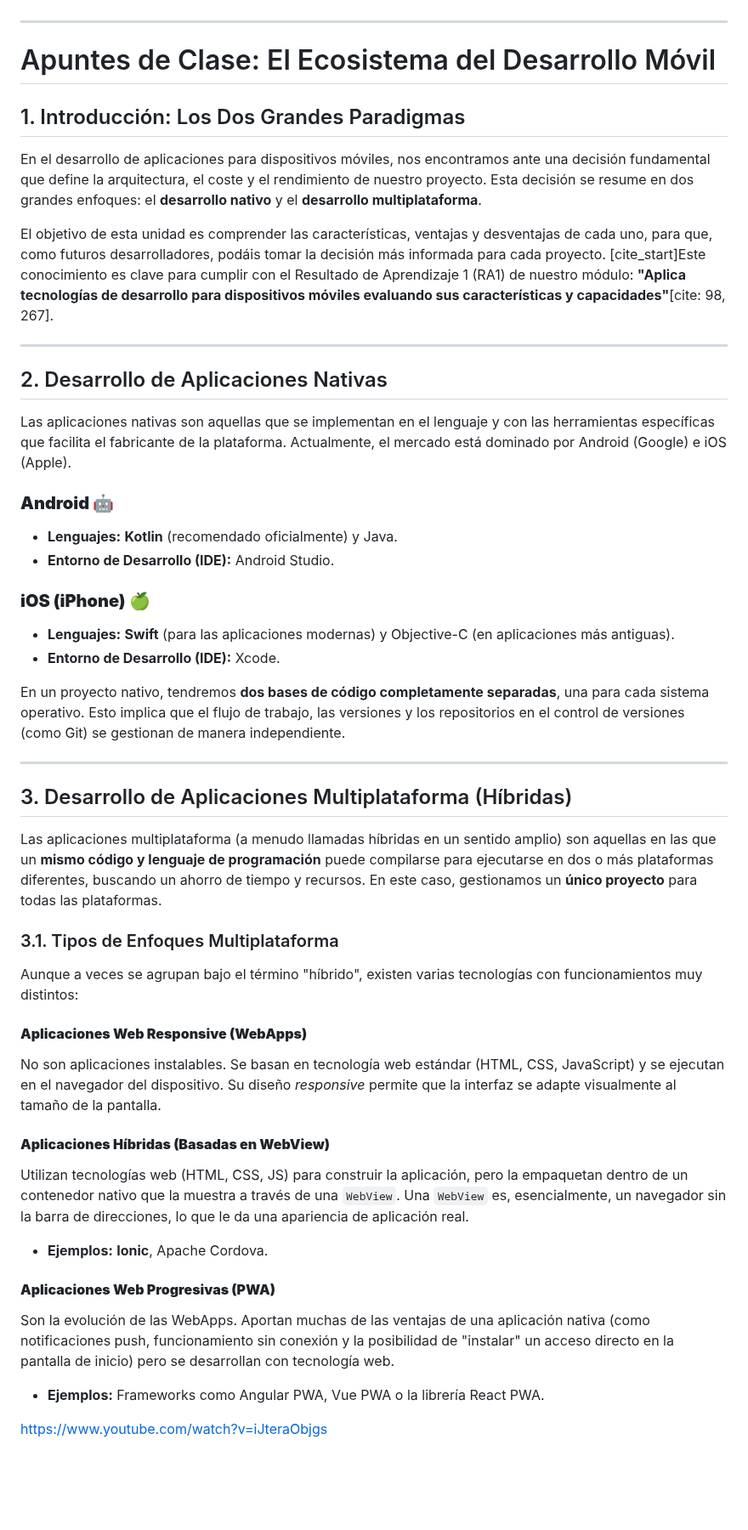
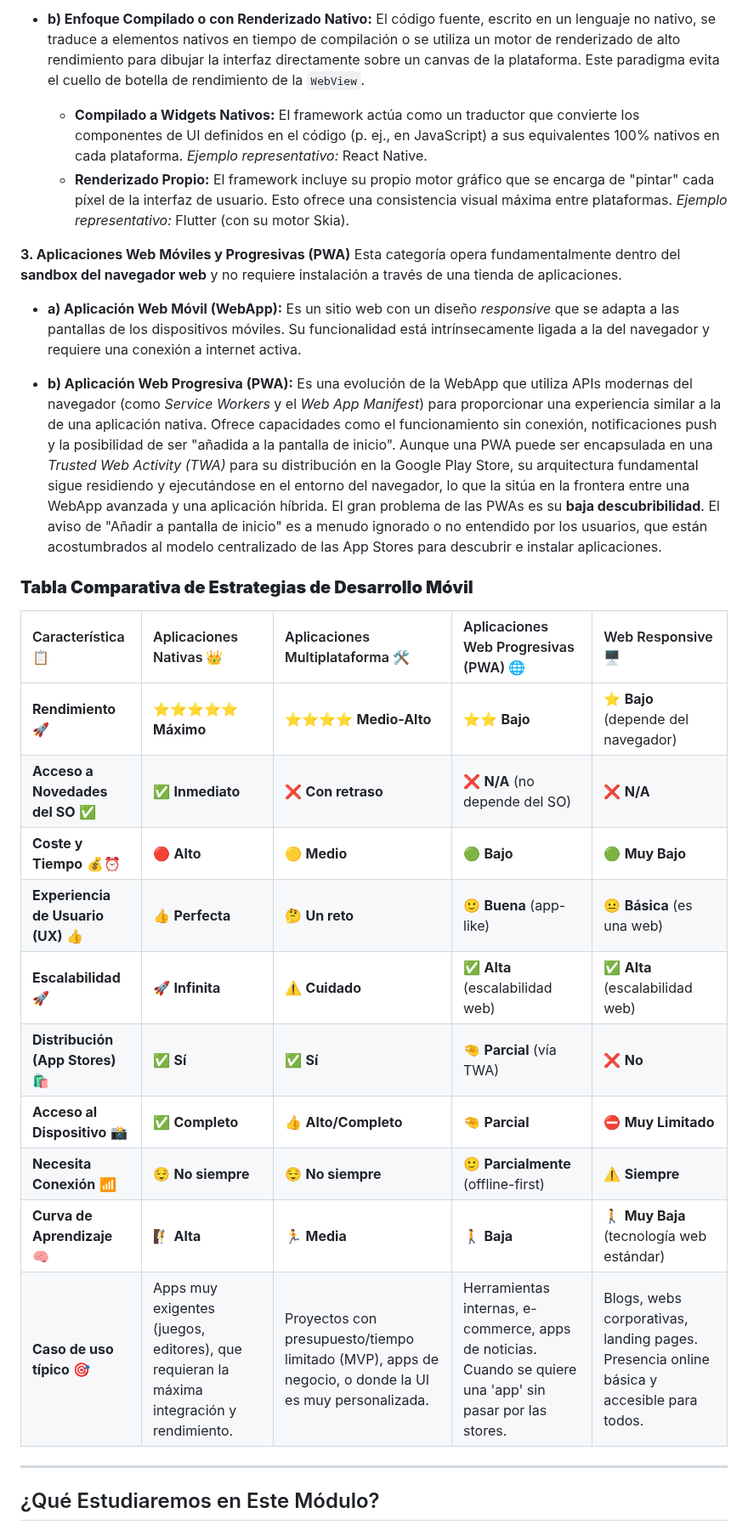
Before and after one commit to scontreraslopez/pmdm-2025, a Markdown page: WIP-T01.md, the part around one of its changes. Shown at 85% size. GitHub-like rendering; blank space fills up the shorter version.

```diff
--- a/WIP-T01.md
+++ b/WIP-T01.md
@@ -106,59 +118,31 @@ El siguiente vídeo en los primeros 10 minutos te explica breve y claro las opci
+* **b) Enfoque Compilado o con Renderizado Nativo:** El código fuente, escrito en un lenguaje no nativo, se traduce a elementos nativos en tiempo de compilación o se utiliza un motor de renderizado de alto rendimiento para dibujar la interfaz directamente sobre un canvas de la plataforma. Este paradigma evita el cuello de botella de rendimiento de la `WebView`.
+    * **Compilado a Widgets Nativos:** El framework actúa como un traductor que convierte los componentes de UI definidos en el código (p. ej., en JavaScript) a sus equivalentes 100% nativos en cada plataforma. *Ejemplo representativo:* React Native.
+    * **Renderizado Propio:** El framework incluye su propio motor gráfico que se encarga de "pintar" cada píxel de la interfaz de usuario. Esto ofrece una consistencia visual máxima entre plataformas. *Ejemplo representativo:* Flutter (con su motor Skia).
 
 
----
+**3. Aplicaciones Web Móviles y Progresivas (PWA)**
+Esta categoría opera fundamentalmente dentro del **sandbox del navegador web** y no requiere instalación a través de una tienda de aplicaciones.
 
-# Apuntes de Clase: El Ecosistema del Desarrollo Móvil
+* **a) Aplicación Web Móvil (WebApp):** Es un sitio web con un diseño *responsive* que se adapta a las pantallas de los dispositivos móviles. Su funcionalidad está intrínsecamente ligada a la del navegador y requiere una conexión a internet activa.
 
-## 1. Introducción: Los Dos Grandes Paradigmas
+* **b) Aplicación Web Progresiva (PWA):** Es una evolución de la WebApp que utiliza APIs modernas del navegador (como *Service Workers* y el *Web App Manifest*) para proporcionar una experiencia similar a la de una aplicación nativa. Ofrece capacidades como el funcionamiento sin conexión, notificaciones push y la posibilidad de ser "añadida a la pantalla de inicio". Aunque una PWA puede ser encapsulada en una *Trusted Web Activity (TWA)* para su distribución en la Google Play Store, su arquitectura fundamental sigue residiendo y ejecutándose en el entorno del navegador, lo que la sitúa en la frontera entre una WebApp avanzada y una aplicación híbrida. El gran problema de las PWAs es su **baja descubribilidad**. El aviso de "Añadir a pantalla de inicio" es a menudo ignorado o no entendido por los usuarios, que están acostumbrados al modelo centralizado de las App Stores para descubrir e instalar aplicaciones.
 
-En el desarrollo de aplicaciones para dispositivos móviles, nos encontramos ante una decisión fundamental que define la arquitectura, el coste y el rendimiento de nuestro proyecto. Esta decisión se resume en dos grandes enfoques: el **desarrollo nativo** y el **desarrollo multiplataforma**.
+### **Tabla Comparativa de Estrategias de Desarrollo Móvil**
 
-El objetivo de esta unidad es comprender las características, ventajas y desventajas de cada uno, para que, como futuros desarrolladores, podáis tomar la decisión más informada para cada proyecto. [cite_start]Este conocimiento es clave para cumplir con el Resultado de Aprendizaje 1 (RA1) de nuestro módulo: **"Aplica tecnologías de desarrollo para dispositivos móviles evaluando sus características y capacidades"**[cite: 98, 267].
+| Característica 📋 | Aplicaciones Nativas 👑 | Aplicaciones Multiplataforma 🛠️ | Aplicaciones Web Progresivas (PWA) 🌐 | Web Responsive 🖥️ |
+| :--- | :--- | :--- | :--- | :--- |
+| **Rendimiento** 🚀 | ⭐⭐⭐⭐⭐ **Máximo** | ⭐⭐⭐⭐ **Medio-Alto** | ⭐⭐ **Bajo** | ⭐ **Bajo** (depende del navegador) |
+| **Acceso a Novedades del SO** ✅ | ✅ **Inmediato** | ❌ **Con retraso** | ❌ **N/A** (no depende del SO) | ❌ **N/A** |
+| **Coste y Tiempo** 💰⏰ | 🔴 **Alto** | 🟡 **Medio** | 🟢 **Bajo** | 🟢 **Muy Bajo** |
+| **Experiencia de Usuario (UX)** 👍 | 👍 **Perfecta** | 🤔 **Un reto** | 🙂 **Buena** (app-like) | 😐 **Básica** (es una web) |
+| **Escalabilidad** 🚀 | 🚀 **Infinita** | ⚠️ **Cuidado** | ✅ **Alta** (escalabilidad web) | ✅ **Alta** (escalabilidad web) |
+| **Distribución (App Stores)** 🛍️ | ✅ **Sí** | ✅ **Sí** | 🤏 **Parcial** (vía TWA) | ❌ **No** |
+| **Acceso al Dispositivo** 📸 | ✅ **Completo** | 👍 **Alto/Completo** | 🤏 **Parcial** | ⛔ **Muy Limitado** |
+| **Necesita Conexión** 📶 | 😌 **No siempre** | 😌 **No siempre** | 🙂 **Parcialmente** (offline-first) | ⚠️ **Siempre** |
+| **Curva de Aprendizaje** 🧠 | 🧗 **Alta** | 🏃 **Media** | 🚶 **Baja** | 🚶 **Muy Baja** (tecnología web estándar) |
+| **Caso de uso típico** 🎯 | Apps muy exigentes (juegos, editores), que requieran la máxima integración y rendimiento. | Proyectos con presupuesto/tiempo limitado (MVP), apps de negocio, o donde la UI es muy personalizada. | Herramientas internas, e-commerce, apps de noticias. Cuando se quiere una 'app' sin pasar por las stores. | Blogs, webs corporativas, landing pages. Presencia online básica y accesible para todos. |
 
----
+-----
 
-## 2. Desarrollo de Aplicaciones Nativas
+## ¿Qué Estudiaremos en Este Módulo?
 
-Las aplicaciones nativas son aquellas que se implementan en el lenguaje y con las herramientas específicas que facilita el fabricante de la plataforma. Actualmente, el mercado está dominado por Android (Google) e iOS (Apple).
-
-### **Android 🤖**
-
-* **Lenguajes:** **Kotlin** (recomendado oficialmente) y Java.
-* **Entorno de Desarrollo (IDE):** Android Studio.
-
-### **iOS (iPhone) 🍏**
-
-* **Lenguajes:** **Swift** (para las aplicaciones modernas) y Objective-C (en aplicaciones más antiguas).
-* **Entorno de Desarrollo (IDE):** Xcode.
-
-
-
-En un proyecto nativo, tendremos **dos bases de código completamente separadas**, una para cada sistema operativo. Esto implica que el flujo de trabajo, las versiones y los repositorios en el control de versiones (como Git) se gestionan de manera independiente.
-
----
-
-## 3. Desarrollo de Aplicaciones Multiplataforma (Híbridas)
-
-Las aplicaciones multiplataforma (a menudo llamadas híbridas en un sentido amplio) son aquellas en las que un **mismo código y lenguaje de programación** puede compilarse para ejecutarse en dos o más plataformas diferentes, buscando un ahorro de tiempo y recursos. En este caso, gestionamos un **único proyecto** para todas las plataformas.
-
-
-### 3.1. Tipos de Enfoques Multiplataforma
-
-Aunque a veces se agrupan bajo el término "híbrido", existen varias tecnologías con funcionamientos muy distintos:
-
-#### **Aplicaciones Web Responsive (WebApps)**
-
-No son aplicaciones instalables. Se basan en tecnología web estándar (HTML, CSS, JavaScript) y se ejecutan en el navegador del dispositivo. Su diseño *responsive* permite que la interfaz se adapte visualmente al tamaño de la pantalla.
-
-#### **Aplicaciones Híbridas (Basadas en WebView)**
-
-Utilizan tecnologías web (HTML, CSS, JS) para construir la aplicación, pero la empaquetan dentro de un contenedor nativo que la muestra a través de una `WebView`. Una `WebView` es, esencialmente, un navegador sin la barra de direcciones, lo que le da una apariencia de aplicación real.
-* **Ejemplos:** **Ionic**, Apache Cordova.
-
-#### **Aplicaciones Web Progresivas (PWA)**
-
-Son la evolución de las WebApps. Aportan muchas de las ventajas de una aplicación nativa (como notificaciones push, funcionamiento sin conexión y la posibilidad de "instalar" un acceso directo en la pantalla de inicio) pero se desarrollan con tecnología web.
-* **Ejemplos:** Frameworks como Angular PWA, Vue PWA o la librería React PWA.
-
-[https://www.youtube.com/watch?v=iJteraObjgs](https://www.youtube.com/watch?v=iJteraObjgs)
-
```
Also changed, not shown: other parts of WIP-T01.md (+96 -84 lines).
